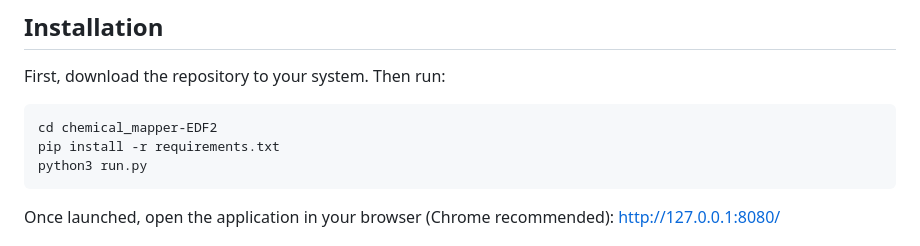
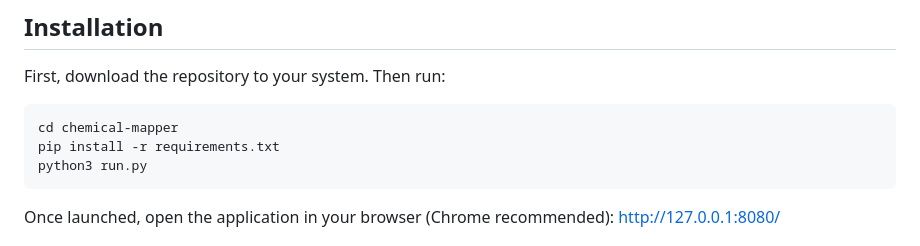
Before and after one commit to tdavislab/chemical-mapper, a Markdown page: README.md, the part around the change. GitHub-like rendering.

````diff
--- a/README.md
+++ b/README.md
@@ -43,7 +43,7 @@ The following are videos demonstrating the interactive capabilities of Chemical
 First, download the repository to your system. Then run:
 
 ```bash
-cd chemical_mapper-EDF2
+cd chemical-mapper
 pip install -r requirements.txt
 python3 run.py
 ```
````
